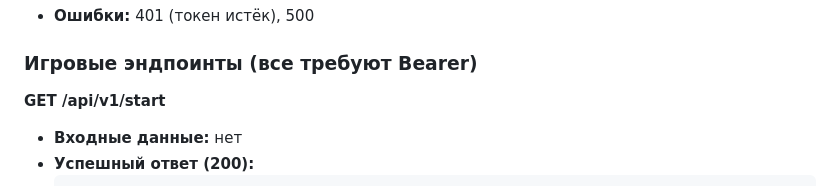
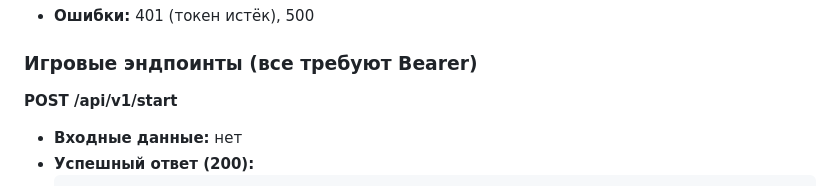
Before and after one commit to Hirogava/swifty-gasprom, a Markdown page: docs/README.md, the part around the change. Drawn GitHub-style.

Commit message:
edit readme docs

````diff
--- a/docs/README.md
+++ b/docs/README.md
@@ -362,7 +362,7 @@ const (
 
 ### Игровые эндпоинты (все требуют Bearer)
 
-**GET /api/v1/start**
+**POST /api/v1/start**
 - **Входные данные:** нет
 - **Успешный ответ (200):**
   ```json
````
